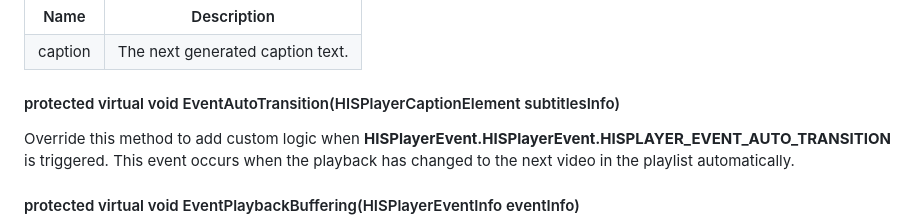
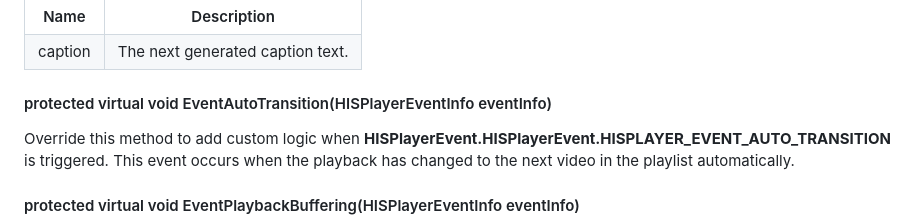
Before and after one commit to HISPlayer/UnityWindows-SDK, a Markdown page: hisplayer-api.md, the part around the change. Drawn GitHub-style.

```diff
--- a/hisplayer-api.md
+++ b/hisplayer-api.md
@@ -214,7 +214,7 @@ This event occurs whenever a caption's text has been generated.
   </tr>
 </table>
 
-#### protected virtual void EventAutoTransition(HISPlayerCaptionElement subtitlesInfo)
+#### protected virtual void EventAutoTransition(HISPlayerEventInfo eventInfo)
 Override this method to add custom logic when **HISPlayerEvent.HISPlayerEvent.HISPLAYER_EVENT_AUTO_TRANSITION** is triggered.
 This event occurs when the playback has changed to the next video in the playlist automatically.
 
```
